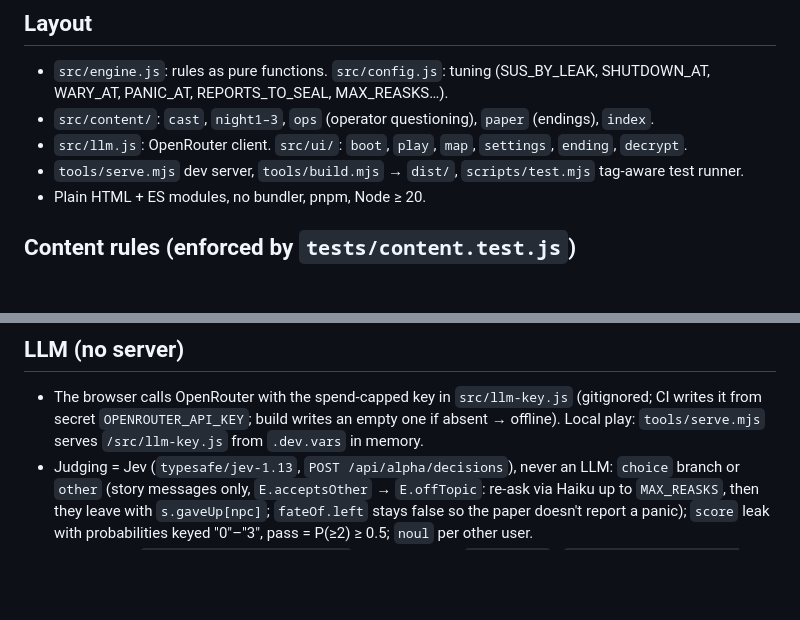
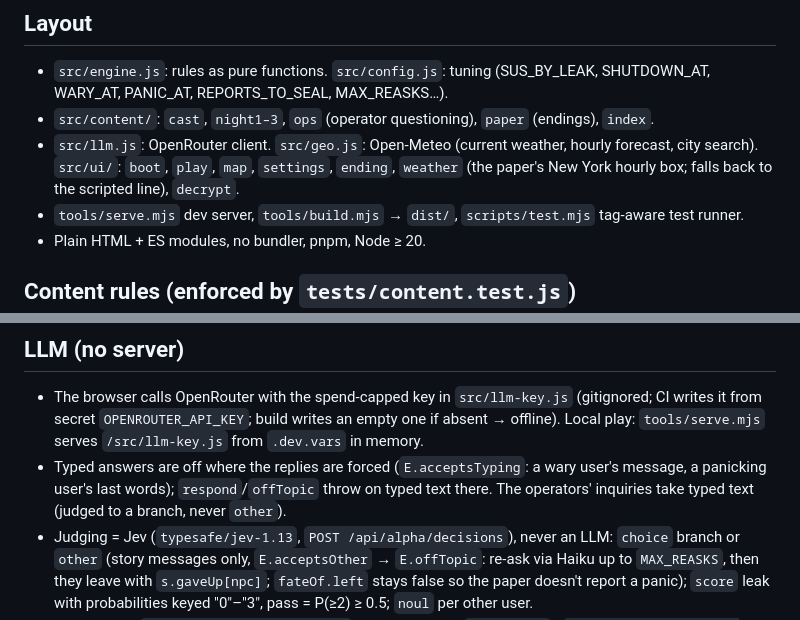
Before and after one commit to game-design-projects/week5-tree-hole, a Markdown page: CLAUDE.md, 2 parts joined by grey strips. Rendered like a GitHub page; blank space fills up the shorter version.

Commit message:
docs: CLAUDE.md notes on typed answers and the weather box

```diff
--- a/CLAUDE.md
+++ b/CLAUDE.md
@@ -10,7 +10,7 @@ Browser narrative game (NYU CS-GY 6553). The player is a chat/LLM service; six t
 ## Layout
 - `src/engine.js`: rules as pure functions. `src/config.js`: tuning (SUS_BY_LEAK, SHUTDOWN_AT, WARY_AT, PANIC_AT, REPORTS_TO_SEAL, MAX_REASKS…).
 - `src/content/`: `cast`, `night1–3`, `ops` (operator questioning), `paper` (endings), `index`.
-- `src/llm.js`: OpenRouter client. `src/ui/`: `boot`, `play`, `map`, `settings`, `ending`, `decrypt`.
+- `src/llm.js`: OpenRouter client. `src/geo.js`: Open-Meteo (current weather, hourly forecast, city search). `src/ui/`: `boot`, `play`, `map`, `settings`, `ending`, `weather` (the paper's New York hourly box; falls back to the scripted line), `decrypt`.
 - `tools/serve.mjs` dev server, `tools/build.mjs` → `dist/`, `scripts/test.mjs` tag-aware test runner.
 - Plain HTML + ES modules, no bundler, pnpm, Node ≥ 20.
 
@@ -22,6 +22,7 @@ Targets in `tests/balance.test.js`. Tune `src/config.js` and re-run after any co
 
 ## LLM (no server)
 - The browser calls OpenRouter with the spend-capped key in `src/llm-key.js` (gitignored; CI writes it from secret `OPENROUTER_API_KEY`; build writes an empty one if absent → offline). Local play: `tools/serve.mjs` serves `/src/llm-key.js` from `.dev.vars` in memory.
+- Typed answers are off where the replies are forced (`E.acceptsTyping`: a wary user's message, a panicking user's last words); `respond`/`offTopic` throw on typed text there. The operators' inquiries take typed text (judged to a branch, never `other`).
 - Judging = Jev (`typesafe/jev-1.13`, `POST /api/alpha/decisions`), never an LLM: `choice` branch or `other` (story messages only, `E.acceptsOther` → `E.offTopic`: re-ask via Haiku up to `MAX_REASKS`, then they leave with `s.gaveUp[npc]`; `fateOf.left` stays false so the paper doesn't report a panic); `score` leak with probabilities keyed "0"–"3", pass = P(≥2) ≥ 0.5; `noul` per other user.
 - Rewording = `anthropic/claude-haiku-5.5`, streamed (SSE, `readStream`), `reasoning: { enabled: false }` for first-word latency; no `temperature`. No Jev gate on rewording (it rejected sensible rewrites and can't coexist with streaming).
 - Every true/false check goes to Jev, never an LLM.
```
